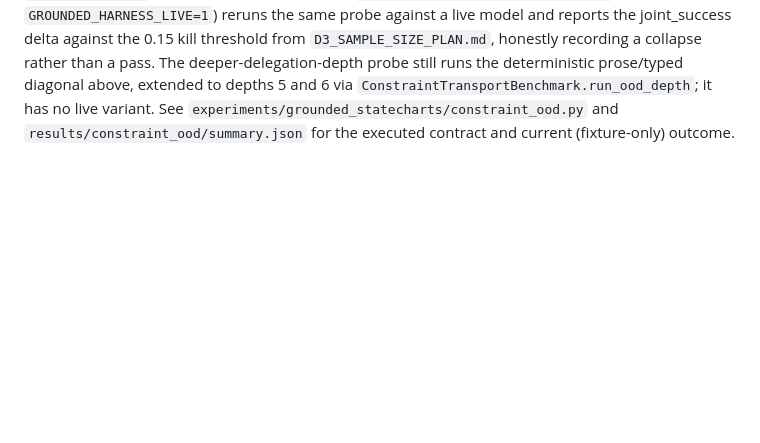
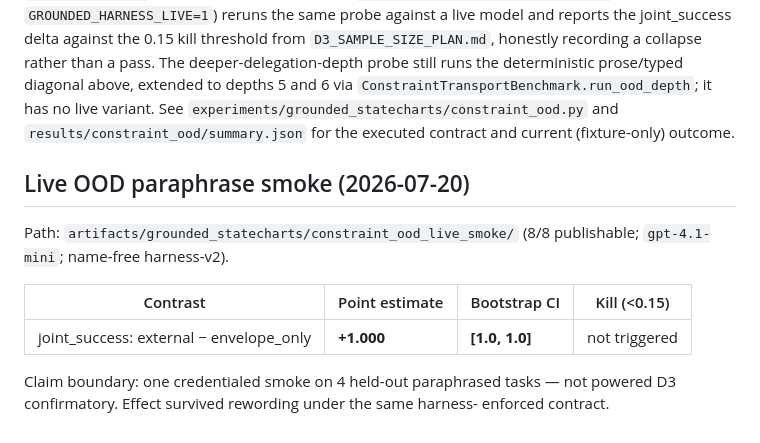
Before and after one commit to jawauntb/research-derived-experiments, a Markdown page: experiments/grounded_statecharts/CONSTRAINT_TRANSPORT_D2_PREREGISTRATION.md, the part around the change. Drawn GitHub-style; blank space fills up the shorter version.

Commit message:
docs(harness): record live OOD paraphrase smoke pass for CT
Note the credentialed name-free paraphrase slice (δ=+1.0, kill not
triggered) without promoting it to powered confirmatory status.

Co-authored-by: Cursor <cursoragent@cursor.com>

```diff
--- a/experiments/grounded_statecharts/CONSTRAINT_TRANSPORT_D2_PREREGISTRATION.md
+++ b/experiments/grounded_statecharts/CONSTRAINT_TRANSPORT_D2_PREREGISTRATION.md
@@ -71,3 +71,16 @@ and 6 via `ConstraintTransportBenchmark.run_ood_depth`; it has no live
 variant. See `experiments/grounded_statecharts/constraint_ood.py` and
 `results/constraint_ood/summary.json` for the executed contract and current
 (fixture-only) outcome.
+
+## Live OOD paraphrase smoke (2026-07-20)
+
+Path: `artifacts/grounded_statecharts/constraint_ood_live_smoke/` (8/8 publishable;
+`gpt-4.1-mini`; name-free harness-v2).
+
+| Contrast | Point estimate | Bootstrap CI | Kill (<0.15) |
+|---|---|---|---|
+| joint_success: external − envelope_only | **+1.000** | **[1.0, 1.0]** | not triggered |
+
+Claim boundary: one credentialed smoke on 4 held-out paraphrased tasks — not
+powered D3 confirmatory. Effect survived rewording under the same harness-
+enforced contract.
```
